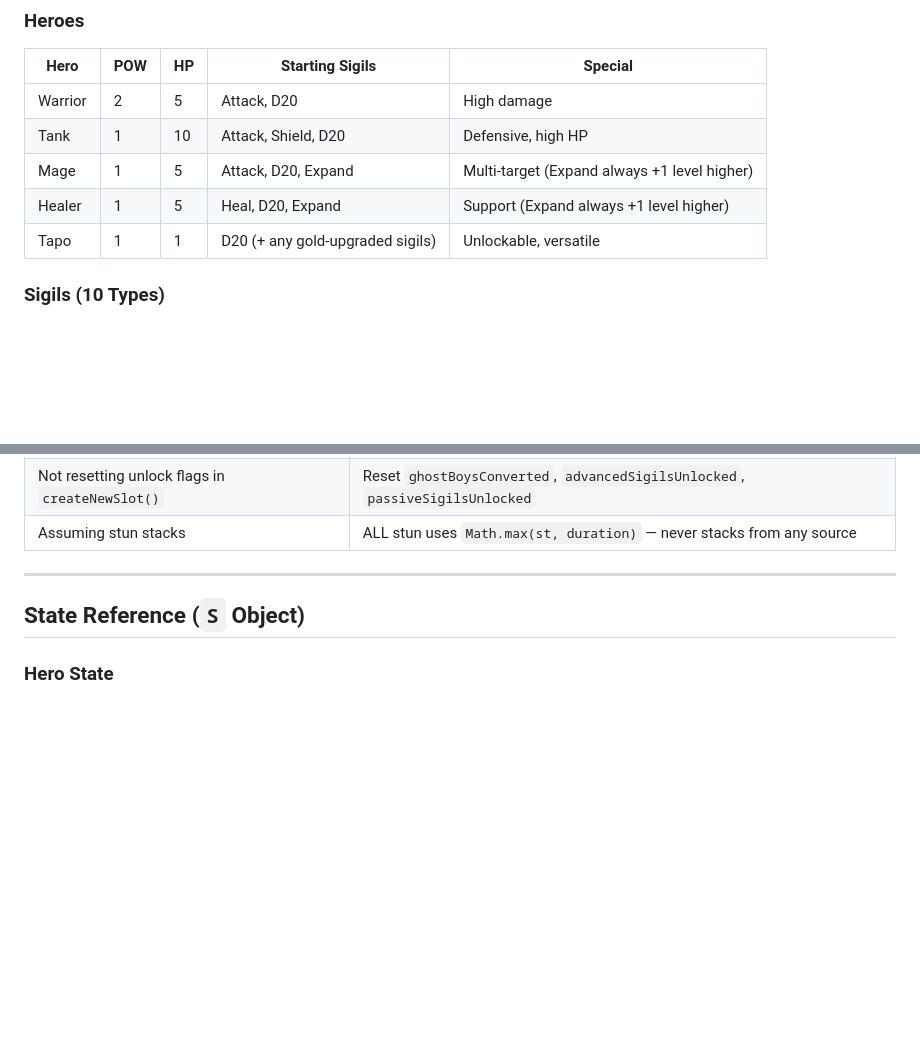
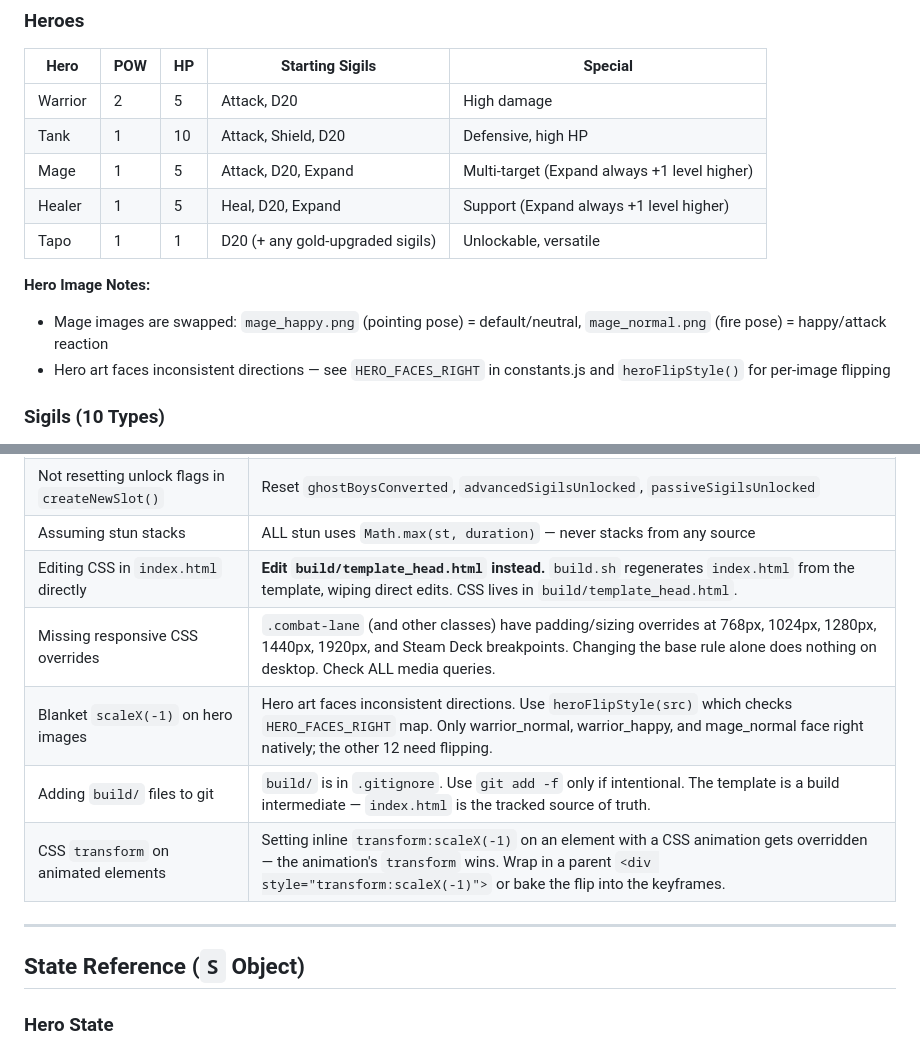
Before and after one commit to preswes14/FROGGLE, a Markdown page: CLAUDE.md, 2 parts joined by grey strips. Rendered like a GitHub page; blank space fills up the shorter version.

Commit message:
Update CLAUDE.md with session learnings
Key pitfalls added to Common Pitfalls table:
- Edit build/template_head.html for CSS, not index.html
- Check ALL responsive breakpoints when changing CSS
- Use heroFlipStyle() for per-image hero flipping
- Don't add build/ files to git
- CSS transform conflicts with animations (use wrapper divs)
- Mage image swap documentation

https://claude.ai/code/session_01MmeS4iJ1ptncWsSjue7Zxg

```diff
--- a/CLAUDE.md
+++ b/CLAUDE.md
@@ -144,6 +144,10 @@ Stun never stacks from any source. A new stun only takes effect if its duration
 | Healer | 1 | 5 | Heal, D20, Expand | Support (Expand always +1 level higher) |
 | Tapo | 1 | 1 | D20 (+ any gold-upgraded sigils) | Unlockable, versatile |
 
+**Hero Image Notes:**
+- Mage images are swapped: `mage_happy.png` (pointing pose) = default/neutral, `mage_normal.png` (fire pose) = happy/attack reaction
+- Hero art faces inconsistent directions — see `HERO_FACES_RIGHT` in constants.js and `heroFlipStyle()` for per-image flipping
+
 ### Sigils (10 Types)
 
 **Active Sigils** (use hero's action):
@@ -242,6 +246,11 @@ Defined in `E` object (constants.js).
 | Using `if(S.currentSlot)` for slot check | Use `if(S.currentSlot != null)` — slot could be 0 (falsy) |
 | Not resetting unlock flags in `createNewSlot()` | Reset `ghostBoysConverted`, `advancedSigilsUnlocked`, `passiveSigilsUnlocked` |
 | Assuming stun stacks | ALL stun uses `Math.max(st, duration)` — never stacks from any source |
+| Editing CSS in `index.html` directly | **Edit `build/template_head.html` instead.** `build.sh` regenerates `index.html` from the template, wiping direct edits. CSS lives in `build/template_head.html`. |
+| Missing responsive CSS overrides | `.combat-lane` (and other classes) have padding/sizing overrides at 768px, 1024px, 1280px, 1440px, 1920px, and Steam Deck breakpoints. Changing the base rule alone does nothing on desktop. Check ALL media queries. |
+| Blanket `scaleX(-1)` on hero images | Hero art faces inconsistent directions. Use `heroFlipStyle(src)` which checks `HERO_FACES_RIGHT` map. Only warrior_normal, warrior_happy, and mage_normal face right natively; the other 12 need flipping. |
+| Adding `build/` files to git | `build/` is in `.gitignore`. Use `git add -f` only if intentional. The template is a build intermediate — `index.html` is the tracked source of truth. |
+| CSS `transform` on animated elements | Setting inline `transform:scaleX(-1)` on an element with a CSS animation gets overridden — the animation's `transform` wins. Wrap in a parent `<div style="transform:scaleX(-1)">` or bake the flip into the keyframes. |
 
 ---
 
```
